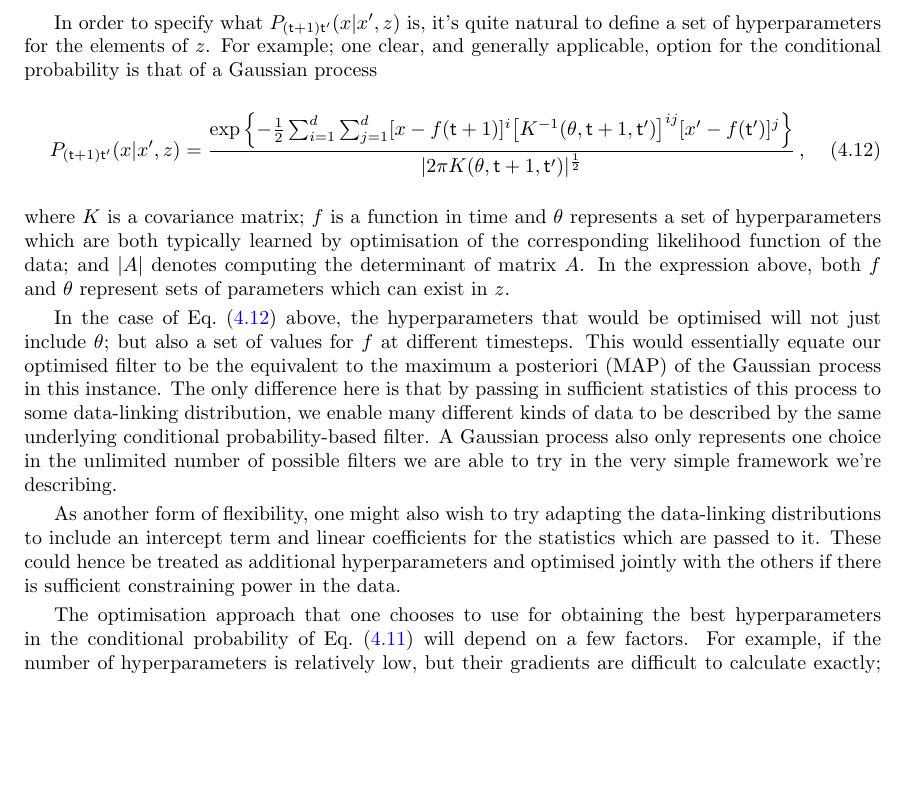
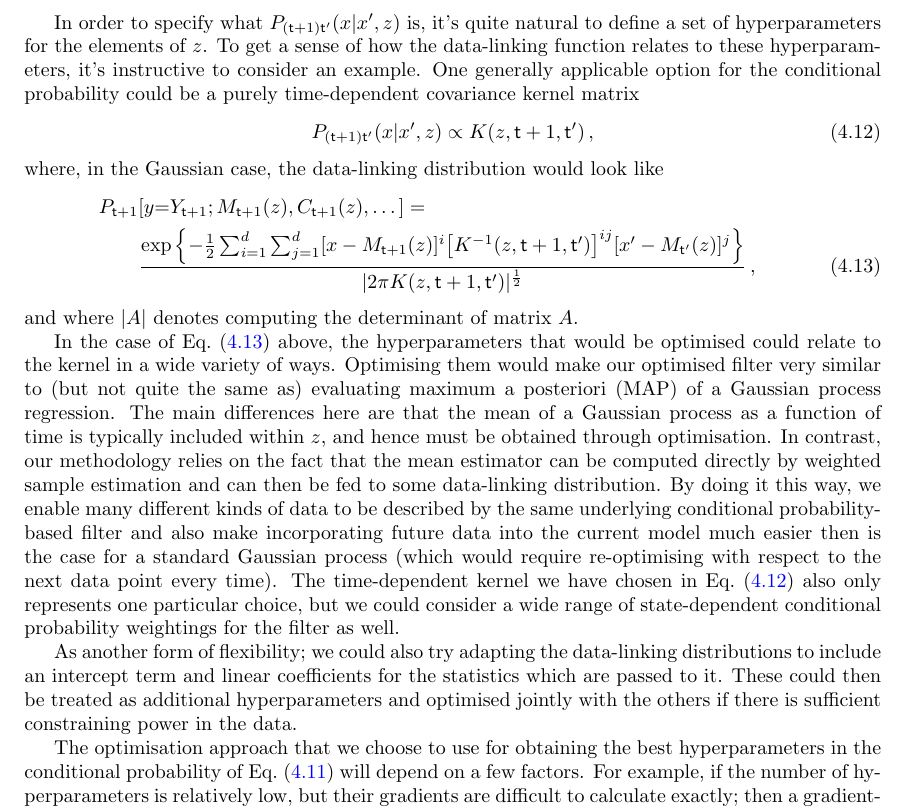
Before and after one commit to umbralcalc/worlds-of-observation, a LaTeX thesis (book.tex, which reads empirical_probabilistic_filtering/chapter.tex): part of page 34 of 74, cut so that both start at the same text, the shorter picture padded with empty space. Compiled offline with pdfLaTeX.

Commit message:
updated the Gaussian Process section to be real-time updateable

```diff
--- a/empirical_probabilistic_filtering/chapter.tex
+++ b/empirical_probabilistic_filtering/chapter.tex
@@ -112,19 +112,26 @@ where the summation continues until all of the past measurements $Y_{{\sf t}+1},
 
 By optimising Eq.~(\ref{eq:log-likelihood-filter}) with respect to all of the hyperparameters $z$, we are effectively adopting what is known as an `empirical Bayes' approach~\cite{murphy2012machine, mackay2003information}. We might think of the overall generalised filtering algorithm as the code schematic in Fig.~\ref{fig:prob-filter-code}.
 
-In order to specify what $P_{({\sf t}+1){\sf t}'}(x\vert x',z)$ is, it's quite natural to define a set of hyperparameters for the elements of $z$. For example; one clear, and generally applicable, option for the conditional probability is that of a Gaussian process
+In order to specify what $P_{({\sf t}+1){\sf t}'}(x\vert x',z)$ is, it's quite natural to define a set of hyperparameters for the elements of $z$. To get a sense of how the data-linking function relates to these hyperparameters, it's instructive to consider an example. One generally applicable option for the conditional probability could be a purely time-dependent covariance kernel matrix
 %%
 \begin{align}
-P_{({\sf t}+1){\sf t}'}(x\vert x',z) &= \frac{{\rm exp}\left\{ -\frac{1}{2}\sum^d_{i=1}\sum^d_{j=1}[x-f({\sf t}+1)]^i \big[ K^{-1}(\theta , {\sf t}+1,{\sf t}')\big]^{ij}[x'-f({\sf t}')]^j  \right\}}{\vert 2\pi K(\theta , {\sf t}+1,{\sf t}') \vert^{\frac{1}{2}}} \label{eq:gaussian-process-cond-prob}\,,
+P_{({\sf t}+1){\sf t}'}(x\vert x',z) &\propto K(z, {\sf t}+1,{\sf t}')  \label{eq:time-dependent-kernel}\,,
 \end{align}
 %%
-where $K$ is a covariance matrix; $f$ is a function in time and $\theta$ represents a set of hyperparameters which are both typically learned by optimisation of the corresponding likelihood function of the data; and $\vert A\vert$ denotes computing the determinant of matrix $A$. In the expression above, both $f$ and $\theta$ represent sets of parameters which can exist in $z$.
+where, in the Gaussian case, the data-linking distribution would look like
+%%
+\begin{align}
+&P_{{\sf t}+1}[y{=}Y_{{\sf t}+1};M_{{\sf t}+1}(z),C_{{\sf t}+1}(z),\dots ] = \nonumber \\
+& \qquad \frac{{\rm exp}\left\{ -\frac{1}{2}\sum^d_{i=1}\sum^d_{j=1}[x-M_{{\sf t}+1}(z)]^i \big[ K^{-1}(z, {\sf t}+1,{\sf t}')\big]^{ij}[x'-M_{{\sf t}'}(z)]^j  \right\}}{\vert 2\pi K(z, {\sf t}+1,{\sf t}') \vert^{\frac{1}{2}}} \label{eq:gaussian-cond-prob}\,,
+\end{align}
+%%
+and where $\vert A\vert$ denotes computing the determinant of matrix $A$.
 
-In the case of Eq.~(\ref{eq:gaussian-process-cond-prob}) above, the hyperparameters that would be optimised will not just include $\theta$; but also a set of values for $f$ at different timesteps. This would essentially equate our optimised filter to be the equivalent to the maximum a posteriori (MAP) of the Gaussian process in this instance. The only difference here is that by passing in sufficient statistics of this process to some data-linking distribution, we enable many different kinds of data to be described by the same underlying conditional probability-based filter. A Gaussian process also only represents one choice in the unlimited number of possible filters we are able to try in the very simple framework we're describing.
+In the case of Eq.~(\ref{eq:gaussian-cond-prob}) above, the hyperparameters that would be optimised could relate to the kernel in a wide variety of ways. Optimising them would make our optimised filter very similar to (but not quite the same as) evaluating maximum a posteriori (MAP) of a Gaussian process regression. The main differences here are that the mean of a Gaussian process as a function of time is typically included within $z$, and hence must be obtained through optimisation. In contrast, our methodology relies on the fact that the mean estimator can be computed directly by weighted sample estimation and can then be fed to some data-linking distribution. By doing it this way, we enable many different kinds of data to be described by the same underlying conditional probability-based filter and also make incorporating future data into the current model much easier then is the case for a standard Gaussian process (which would require re-optimising with respect to the next data point every time). The time-dependent kernel we have chosen in Eq.~(\ref{eq:time-dependent-kernel}) also only represents one particular choice, but we could consider a wide range of state-dependent conditional probability weightings for the filter as well.
 
-As another form of flexibility, one might also wish to try adapting the data-linking distributions to include an intercept term and linear coefficients for the statistics which are passed to it. These could hence be treated as additional hyperparameters and optimised jointly with the others if there is sufficient constraining power in the data.
+As another form of flexibility; we could also try adapting the data-linking distributions to include an intercept term and linear coefficients for the statistics which are passed to it. These could then be treated as additional hyperparameters and optimised jointly with the others if there is sufficient constraining power in the data.
 
-The optimisation approach that one chooses to use for obtaining the best hyperparameters in the conditional probability of Eq.~(\ref{eq:log-likelihood-filter}) will depend on a few factors. For example, if the number of hyperparameters is relatively low, but their gradients are difficult to calculate exactly; then a gradient-free optimiser (such as the Nelder-Mead~\cite{nelder1965simplex} method or something like a particle swarm~\cite{kennedy1995particle, shi1998modified}) would likely be the most effective choice. On the other hand, when the number of hyperparameters ends up being relatively large, it's usually quite desriable to utilise the gradients in algorithms like vanilla Stochastic Gradient Descent~\cite{robbins1951stochastic} (SGD) or Adam~\cite{kingma2014adam}.
+The optimisation approach that we choose to use for obtaining the best hyperparameters in the conditional probability of Eq.~(\ref{eq:log-likelihood-filter}) will depend on a few factors. For example, if the number of hyperparameters is relatively low, but their gradients are difficult to calculate exactly; then a gradient-free optimiser (such as the Nelder-Mead~\cite{nelder1965simplex} method or something like a particle swarm~\cite{kennedy1995particle, shi1998modified}) would likely be the most effective choice. On the other hand, when the number of hyperparameters ends up being relatively large, it's usually quite desriable to utilise the gradients in algorithms like vanilla Stochastic Gradient Descent~\cite{robbins1951stochastic} (SGD) or Adam~\cite{kingma2014adam}.
 
 If the gradients of Eq.~(\ref{eq:log-likelihood-filter}) are needed, we can always factorise each derivative with respect to hyperparameter $z^i$ in the following way through the chain rule
 %%
```
Also changed, not shown: generalised_map_inference/chapter.tex (+1 -1 lines), book.pdf.
